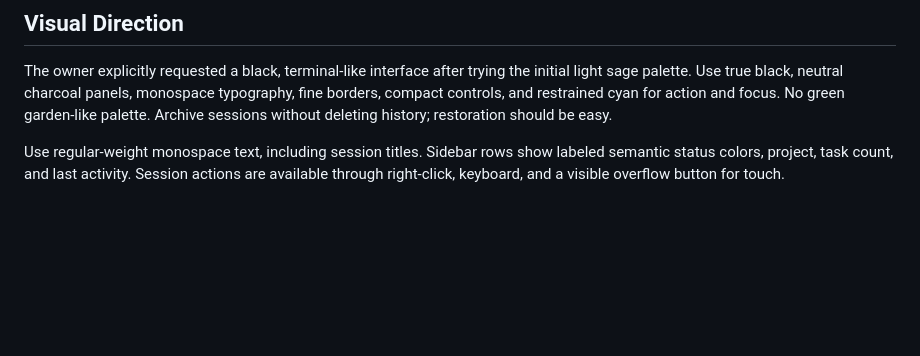
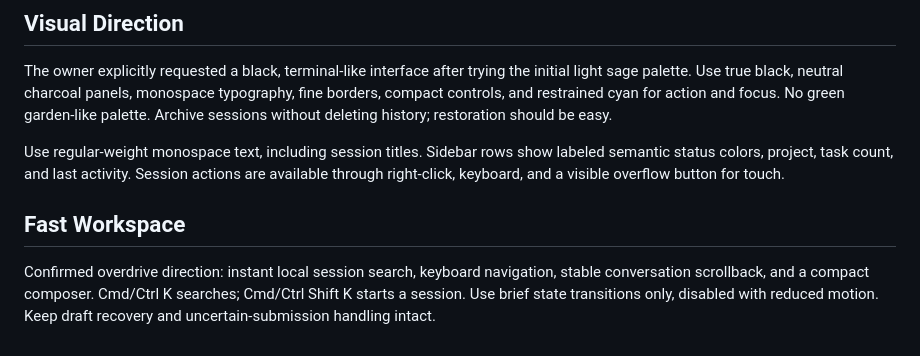
Before and after one commit to mager/homeport, a Markdown page: PRODUCT.md, the part around the change. Drawn GitHub-style; blank space fills up the shorter version.

```diff
--- a/PRODUCT.md
+++ b/PRODUCT.md
@@ -37,3 +37,7 @@ Keyboard-friendly forms, visible focus, labeled status, readable contrast, and r
 The owner explicitly requested a black, terminal-like interface after trying the initial light sage palette. Use true black, neutral charcoal panels, monospace typography, fine borders, compact controls, and restrained cyan for action and focus. No green garden-like palette. Archive sessions without deleting history; restoration should be easy.
 
 Use regular-weight monospace text, including session titles. Sidebar rows show labeled semantic status colors, project, task count, and last activity. Session actions are available through right-click, keyboard, and a visible overflow button for touch.
+
+## Fast Workspace
+
+Confirmed overdrive direction: instant local session search, keyboard navigation, stable conversation scrollback, and a compact composer. Cmd/Ctrl K searches; Cmd/Ctrl Shift K starts a session. Use brief state transitions only, disabled with reduced motion. Keep draft recovery and uncertain-submission handling intact.
```
Also changed, not shown: README.md (+7 -0 lines), docs/verification.md (+7 -0 lines), docs/screenshots/workspace.jpg, 3 other files.
